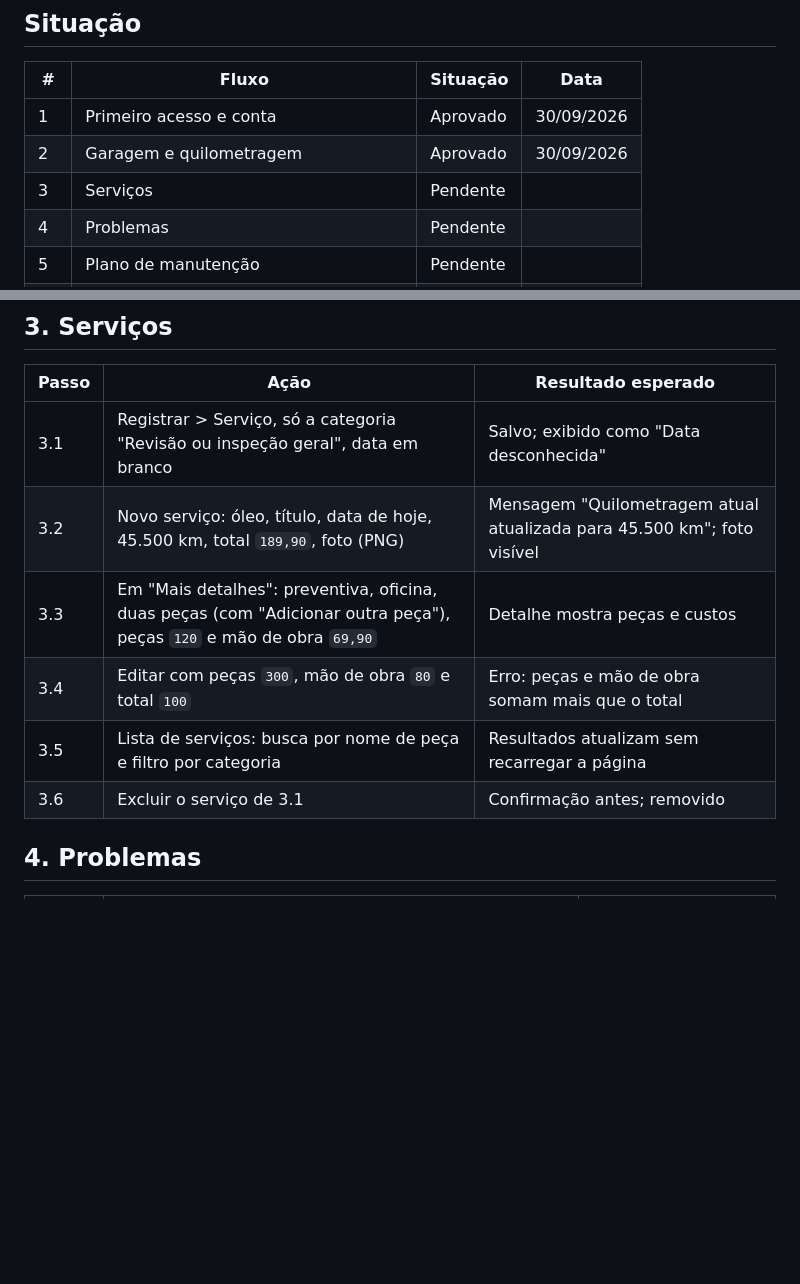
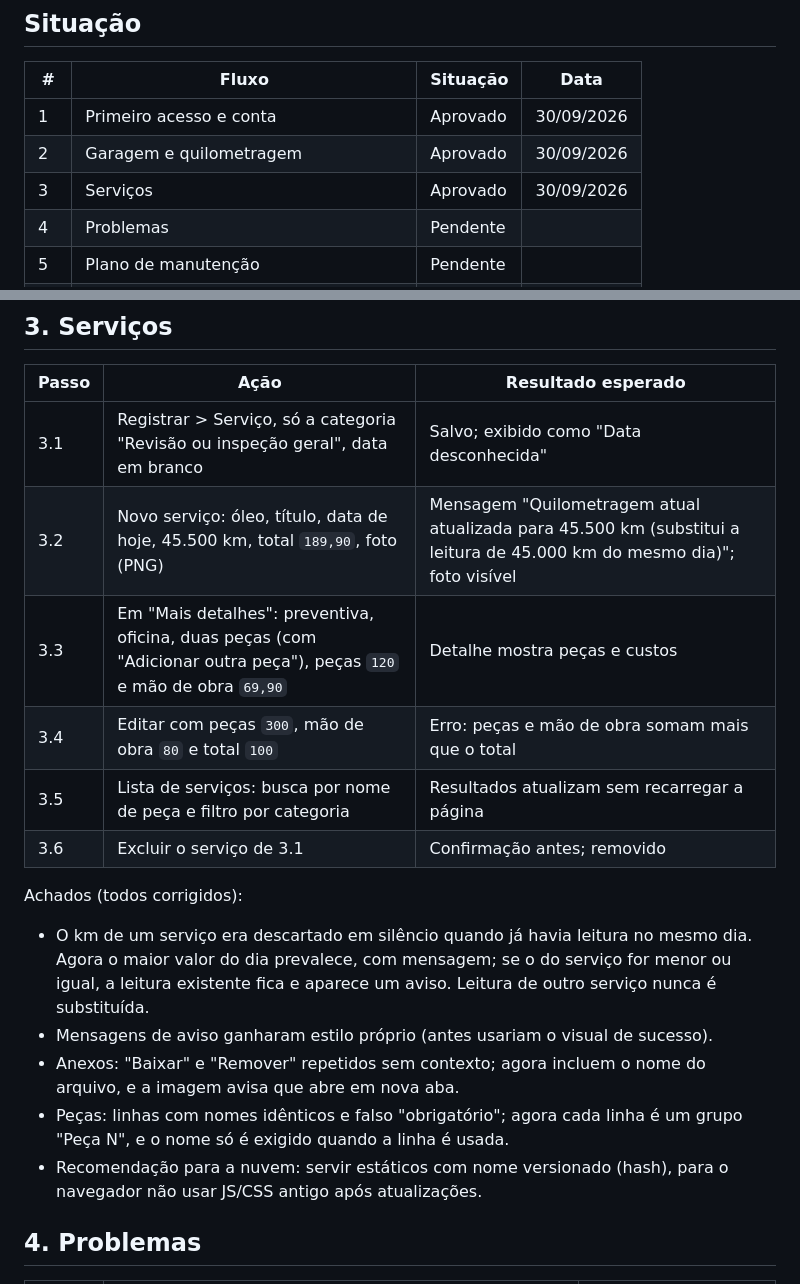
Before and after one commit to iagopedro/car-maintainance-assistant, a Markdown page: docs/fluxos-de-interface.md, 2 parts joined by grey strips. Drawn GitHub-style; blank space fills up the shorter version.

Commit message:
test(flows): aprova fluxo de serviços

```diff
--- a/docs/fluxos-de-interface.md
+++ b/docs/fluxos-de-interface.md
@@ -19,7 +19,7 @@ Endereço: http://127.0.0.1:8001. Os fluxos são sequenciais: cada um usa os dad
 |---|---|---|---|
 | 1 | Primeiro acesso e conta | Aprovado | 30/09/2026 |
 | 2 | Garagem e quilometragem | Aprovado | 30/09/2026 |
-| 3 | Serviços | Pendente | |
+| 3 | Serviços | Aprovado | 30/09/2026 |
 | 4 | Problemas | Pendente | |
 | 5 | Plano de manutenção | Pendente | |
 | 6 | Alertas e preferências | Pendente | |
@@ -78,11 +78,19 @@ Achados (todos corrigidos):
 | Passo | Ação | Resultado esperado |
 |---|---|---|
 | 3.1 | Registrar > Serviço, só a categoria "Revisão ou inspeção geral", data em branco | Salvo; exibido como "Data desconhecida" |
-| 3.2 | Novo serviço: óleo, título, data de hoje, 45.500 km, total `189,90`, foto (PNG) | Mensagem "Quilometragem atual atualizada para 45.500 km"; foto visível |
+| 3.2 | Novo serviço: óleo, título, data de hoje, 45.500 km, total `189,90`, foto (PNG) | Mensagem "Quilometragem atual atualizada para 45.500 km (substitui a leitura de 45.000 km do mesmo dia)"; foto visível |
 | 3.3 | Em "Mais detalhes": preventiva, oficina, duas peças (com "Adicionar outra peça"), peças `120` e mão de obra `69,90` | Detalhe mostra peças e custos |
 | 3.4 | Editar com peças `300`, mão de obra `80` e total `100` | Erro: peças e mão de obra somam mais que o total |
 | 3.5 | Lista de serviços: busca por nome de peça e filtro por categoria | Resultados atualizam sem recarregar a página |
 | 3.6 | Excluir o serviço de 3.1 | Confirmação antes; removido |
+
+Achados (todos corrigidos):
+
+- O km de um serviço era descartado em silêncio quando já havia leitura no mesmo dia. Agora o maior valor do dia prevalece, com mensagem; se o do serviço for menor ou igual, a leitura existente fica e aparece um aviso. Leitura de outro serviço nunca é substituída.
+- Mensagens de aviso ganharam estilo próprio (antes usariam o visual de sucesso).
+- Anexos: "Baixar" e "Remover" repetidos sem contexto; agora incluem o nome do arquivo, e a imagem avisa que abre em nova aba.
+- Peças: linhas com nomes idênticos e falso "obrigatório"; agora cada linha é um grupo "Peça N", e o nome só é exigido quando a linha é usada.
+- Recomendação para a nuvem: servir estáticos com nome versionado (hash), para o navegador não usar JS/CSS antigo após atualizações.
 
 ## 4. Problemas
 
```
